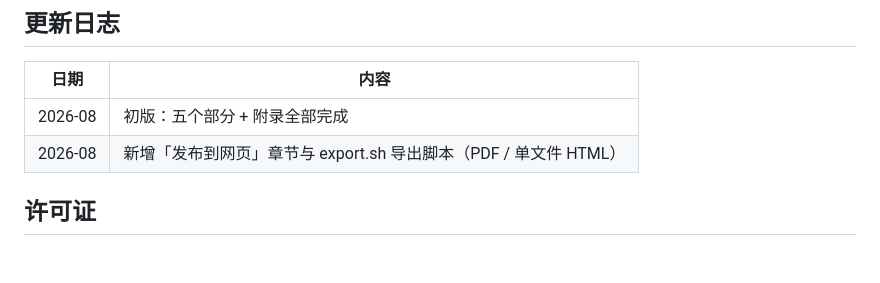
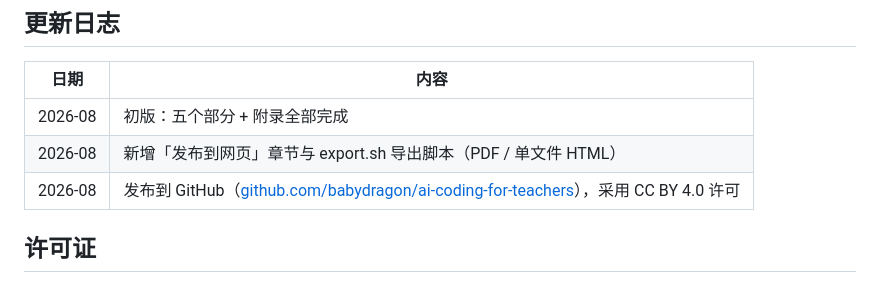
Before and after one commit to babydragon/ai-coding-for-teachers, a Markdown page: README.md, the part around the change. Drawn GitHub-style; blank space fills up the shorter version.

Commit message:
README 更新日志补充 GitHub 发布记录

```diff
--- a/README.md
+++ b/README.md
@@ -82,6 +82,7 @@
 | --- | --- |
 | 2026-08 | 初版：五个部分 + 附录全部完成 |
 | 2026-08 | 新增「发布到网页」章节与 export.sh 导出脚本（PDF / 单文件 HTML） |
+| 2026-08 | 发布到 GitHub（[github.com/babydragon/ai-coding-for-teachers](https://github.com/babydragon/ai-coding-for-teachers)），采用 CC BY 4.0 许可 |
 
 ## 许可证
 
```
